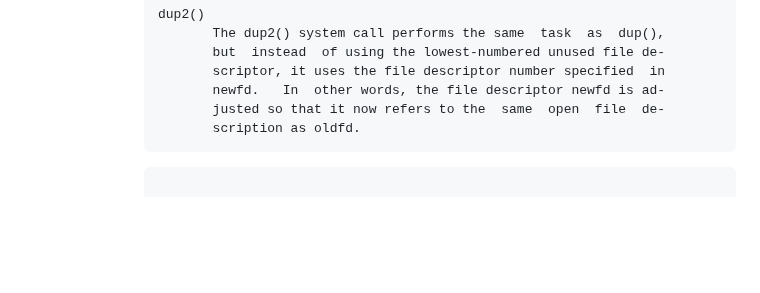
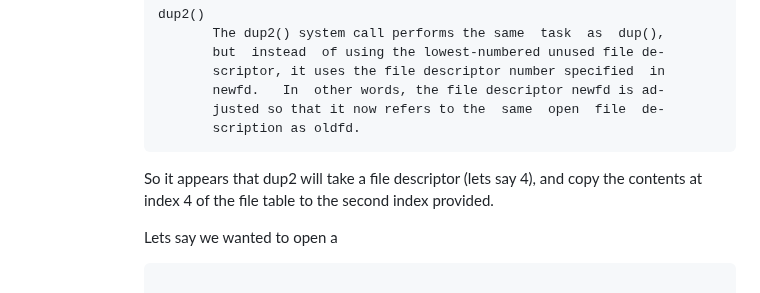
Before and after one commit to CSCI-442-Mines/lukes-notes, a Markdown page: journals/2024_02_13.md, the part around the change. Rendered like a GitHub page; blank space fills up the shorter version.

Commit message:
Auto saved by Logseq

````diff
--- a/journals/2024_02_13.md
+++ b/journals/2024_02_13.md
@@ -169,6 +169,9 @@ public:: true
 			         justed so that it now refers to the  same  open  file  de‐
 			         scription as oldfd.
 			  ```
+			  So it appears that dup2 will take a file descriptor (lets say 4), and copy the contents at index 4 of the file table to the second index provided.
+
+			  Lets say we wanted to open a
 			  ```
 
 			         If  the  file  descriptor newfd was previously open, it is
````
